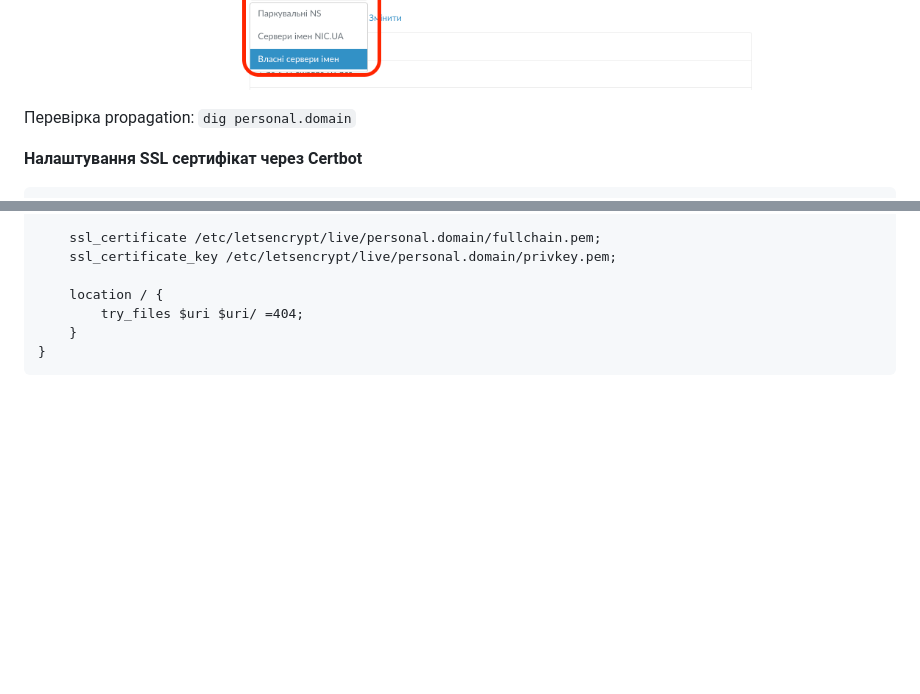
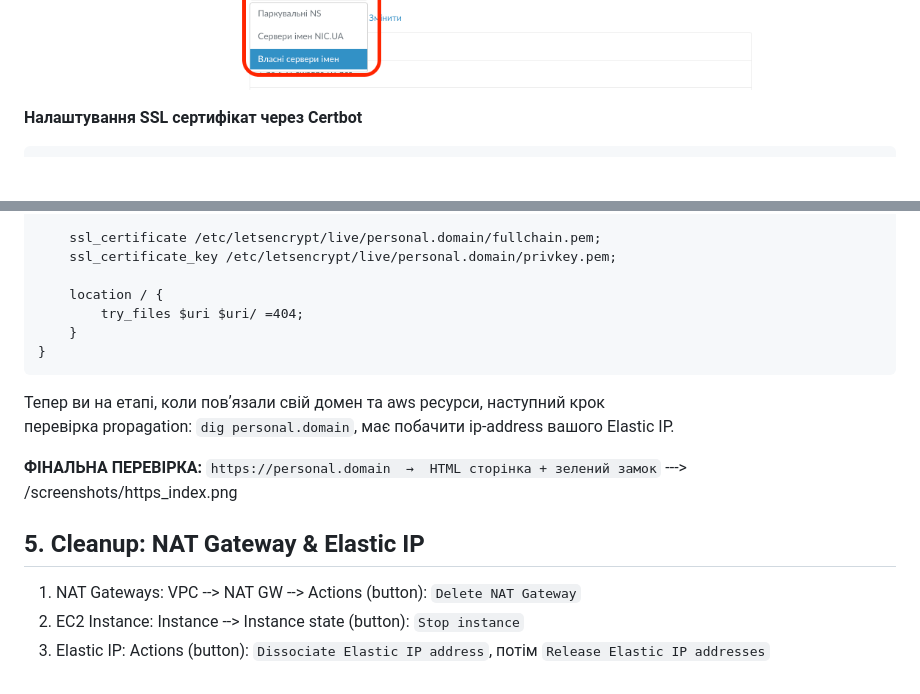
Before and after one commit to distefano119ua/itoutposts, a Markdown page: INT26-20/README.md, 2 parts joined by grey strips. GitHub-like rendering; blank space fills up the shorter version.

Commit message:
update readme.md and add https_screenshot

````diff
--- a/INT26-20/README.md
+++ b/INT26-20/README.md
@@ -212,7 +212,6 @@ AWS (Route 53)
 3. Вставити цю інфу в NS-сервери ---> Власні сервери імен (приклад для nic.ua)<br>
 ![alt text](screenshots/image1.png)
 
-Перевірка propagation: `dig personal.domain`
 
 **Налаштування SSL сертифікат через Certbot**
 ```bash
@@ -280,3 +279,15 @@ server {
     }
 }
 ```
+Тепер ви на етапі, коли повʼязали свій домен та aws ресурси, наступний крок<br>
+перевірка propagation: `dig personal.domain`, має побачити ip-address вашого Elastic IP.
+
+**ФІНАЛЬНА ПЕРЕВІРКА:**
+`https://personal.domain  →  HTML сторінка + зелений замок` ---> /screenshots/https_index.png
+
+
+## 5. Cleanup: NAT Gateway & Elastic IP
+
+1. NAT Gateways: VPC --> NAT GW --> Actions (button): `Delete NAT Gateway`<br>
+2. EC2 Instance: Instance --> Instance state (button): `Stop instance`<br>
+3. Elastic IP: Actions (button): `Dissociate Elastic IP address`, потім `Release Elastic IP addresses`
````
Also changed, not shown: INT26-20/screenshots/https_index.png (added).
